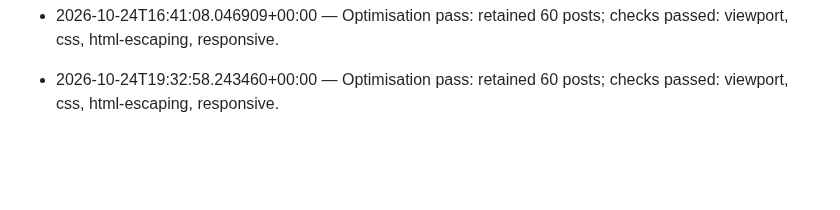
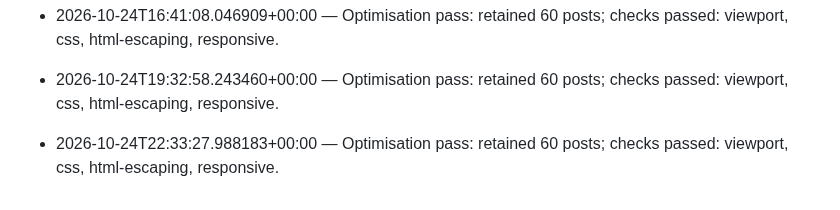
Before and after one commit to I-am-E/tech-radar, a Markdown page: CHANGELOG.md, the part around the change. GitHub-like rendering; blank space fills up the shorter version.

Commit message:
chore: hourly radar update

```diff
--- a/CHANGELOG.md
+++ b/CHANGELOG.md
@@ -295,3 +295,5 @@
 - 2026-10-24T16:41:08.046909+00:00 — Optimisation pass: retained 60 posts; checks passed: viewport, css, html-escaping, responsive.
 
 - 2026-10-24T19:32:58.243460+00:00 — Optimisation pass: retained 60 posts; checks passed: viewport, css, html-escaping, responsive.
+
+- 2026-10-24T22:33:27.988183+00:00 — Optimisation pass: retained 60 posts; checks passed: viewport, css, html-escaping, responsive.
```
